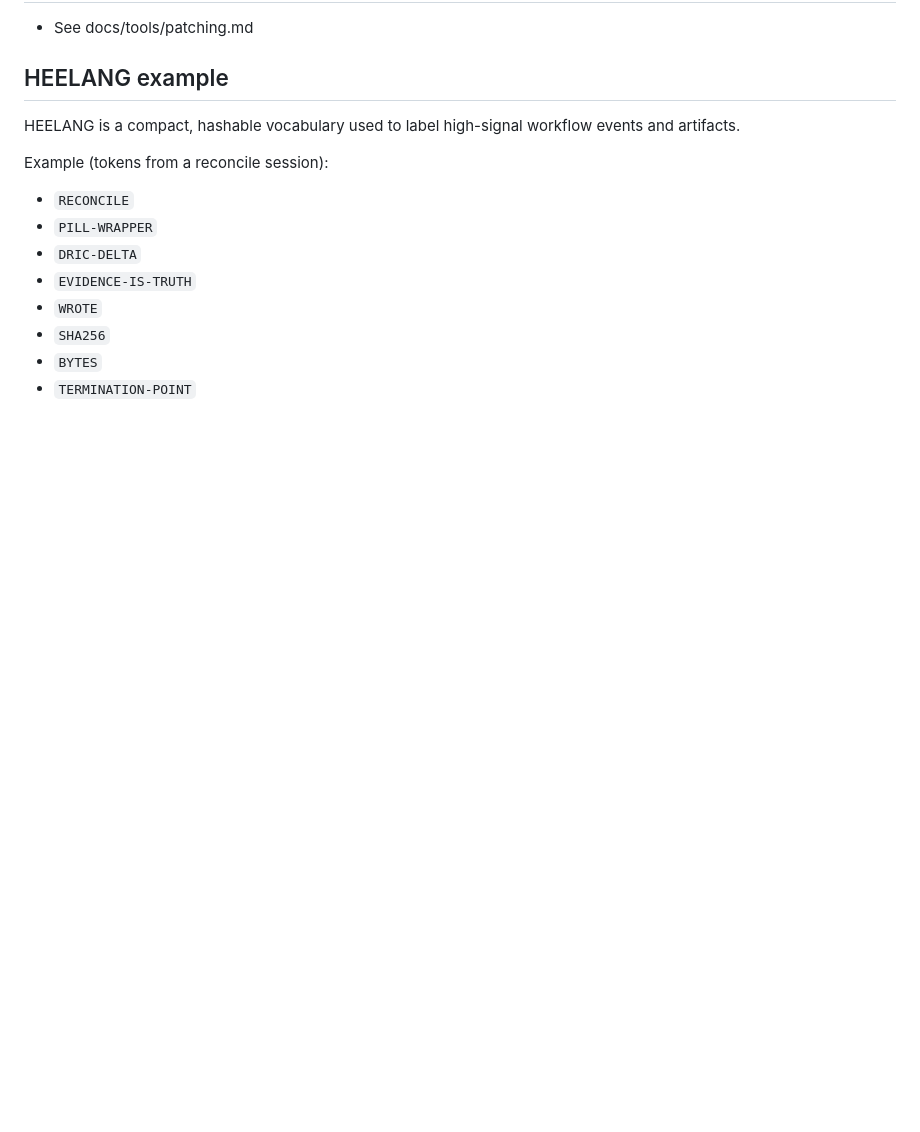
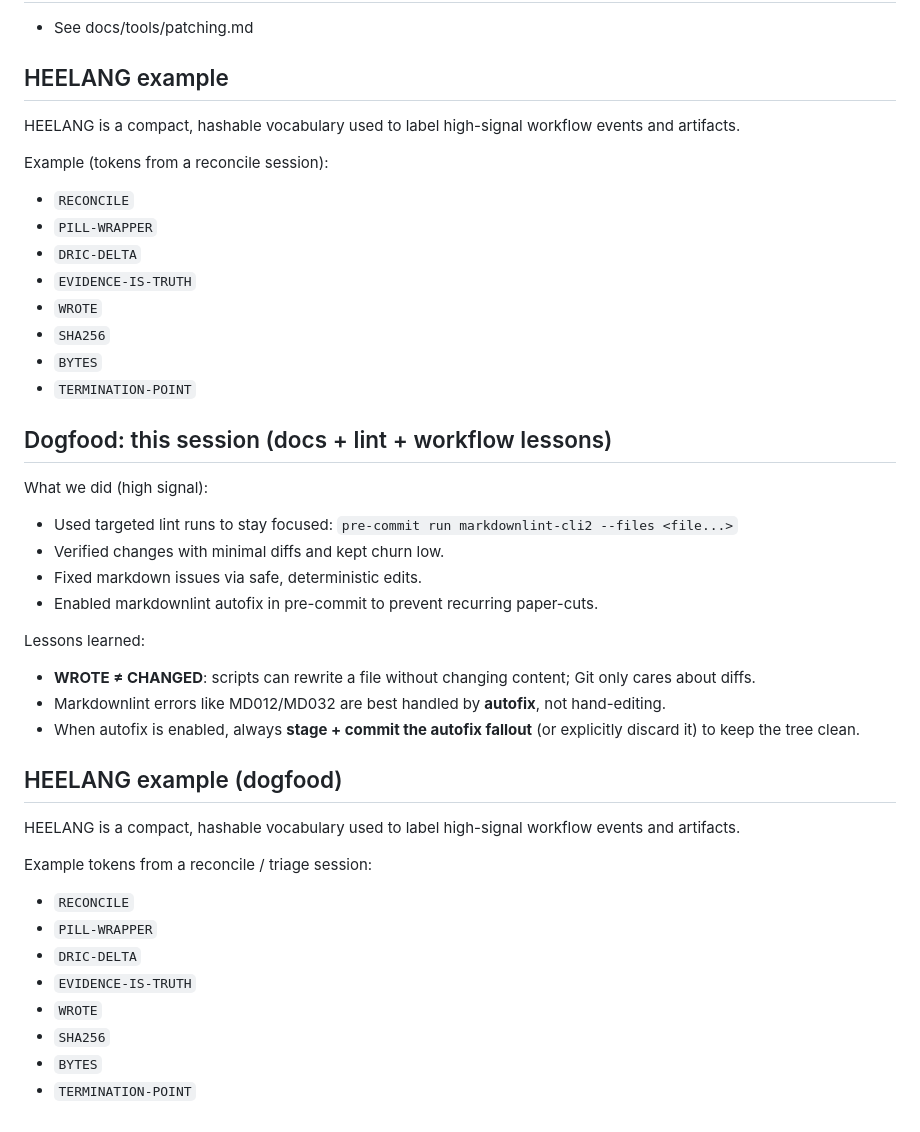
Before and after one commit to spencerbutler/human-execution-engine, a Markdown page: README.md, the part around the change. Rendered like a GitHub page; blank space fills up the shorter version.

Commit message:
docs(readme): add dogfood HEELANG example + lessons [model: GPT-5.2]

```diff
--- a/README.md
+++ b/README.md
@@ -170,3 +170,33 @@ Example (tokens from a reconcile session):
 - `SHA256`
 - `BYTES`
 - `TERMINATION-POINT`
+
+## Dogfood: this session (docs + lint + workflow lessons)
+
+What we did (high signal):
+
+- Used targeted lint runs to stay focused: `pre-commit run markdownlint-cli2 --files <file...>`
+- Verified changes with minimal diffs and kept churn low.
+- Fixed markdown issues via safe, deterministic edits.
+- Enabled markdownlint autofix in pre-commit to prevent recurring paper-cuts.
+
+Lessons learned:
+
+- **WROTE ≠ CHANGED**: scripts can rewrite a file without changing content; Git only cares about diffs.
+- Markdownlint errors like MD012/MD032 are best handled by **autofix**, not hand-editing.
+- When autofix is enabled, always **stage + commit the autofix fallout** (or explicitly discard it) to keep the tree clean.
+
+## HEELANG example (dogfood)
+
+HEELANG is a compact, hashable vocabulary used to label high-signal workflow events and artifacts.
+
+Example tokens from a reconcile / triage session:
+
+- `RECONCILE`
+- `PILL-WRAPPER`
+- `DRIC-DELTA`
+- `EVIDENCE-IS-TRUTH`
+- `WROTE`
+- `SHA256`
+- `BYTES`
+- `TERMINATION-POINT`
```
